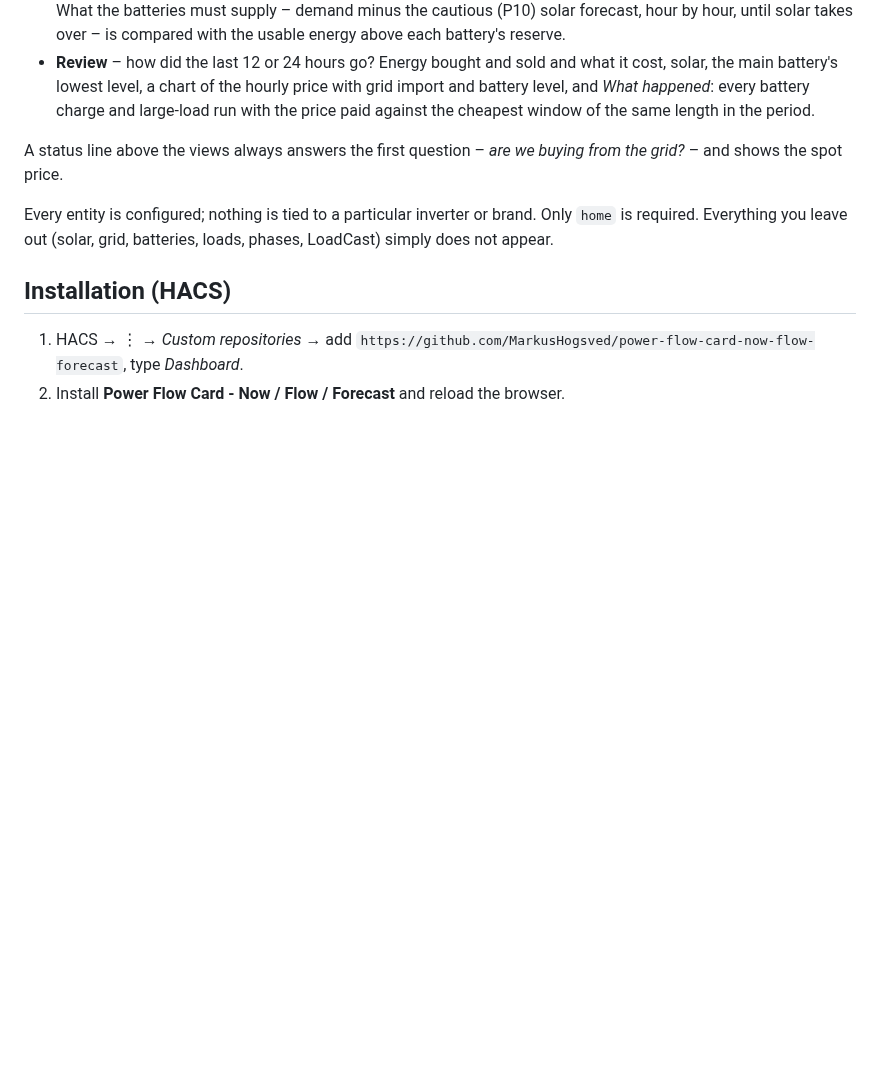
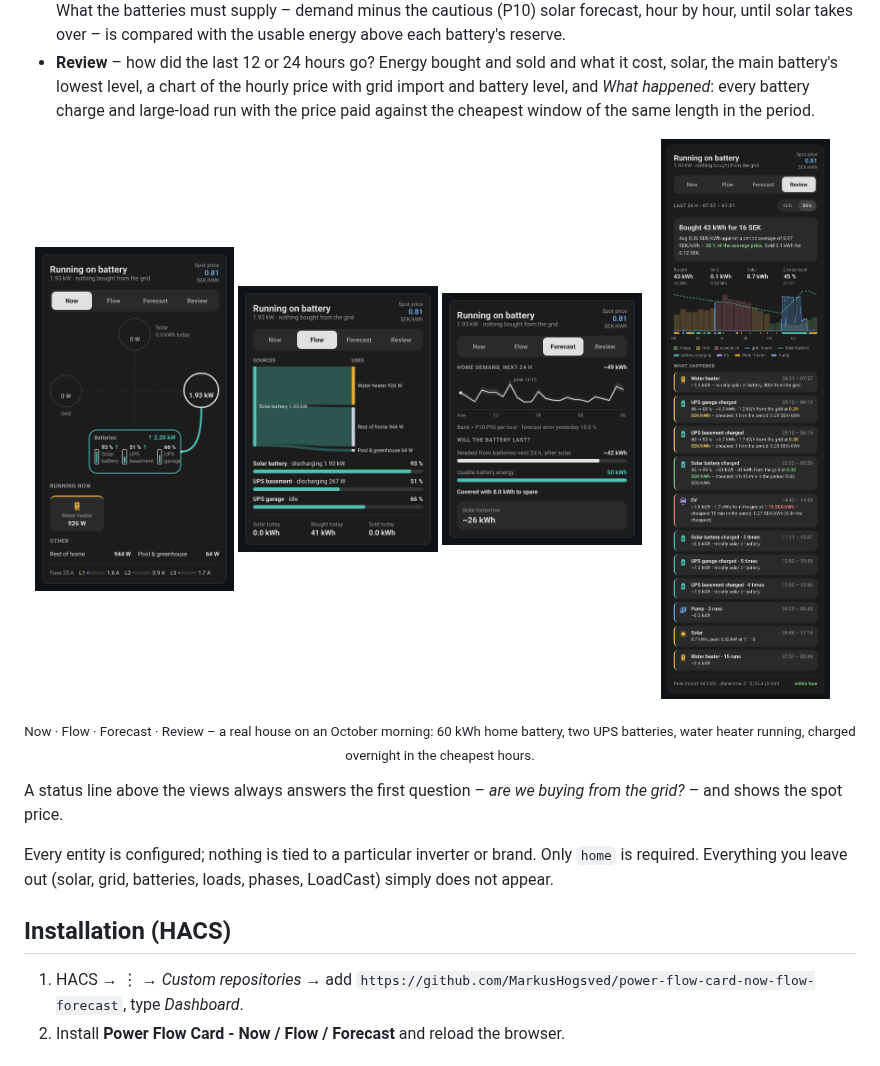
Before and after one commit to MarkusHogsved/power-flow-card-now-flow-forecast, a Markdown page: README.md, the part around one of its changes. Drawn GitHub-style; pictures changed too: docs/images/flow.png (added), docs/images/forecast.png (added), docs/images/now.png (added); blank space fills up the shorter version.

```diff
--- a/README.md
+++ b/README.md
@@ -19,6 +19,14 @@
   hourly price with grid import and battery level, and *What happened*:
   every battery charge and large-load run with the price paid against the
   cheapest window of the same length in the period.
+
+<p align="center">
+  <img src="https://raw.githubusercontent.com/MarkusHogsved/power-flow-card-now-flow-forecast/main/docs/images/now.png" width="24%" alt="Now view">
+  <img src="https://raw.githubusercontent.com/MarkusHogsved/power-flow-card-now-flow-forecast/main/docs/images/flow.png" width="24%" alt="Flow view">
+  <img src="https://raw.githubusercontent.com/MarkusHogsved/power-flow-card-now-flow-forecast/main/docs/images/forecast.png" width="24%" alt="Forecast view">
+  <img src="https://raw.githubusercontent.com/MarkusHogsved/power-flow-card-now-flow-forecast/main/docs/images/review.png" width="24%" alt="Review view">
+</p>
+<p align="center"><sub>Now · Flow · Forecast · Review – a real house on an October morning: 60 kWh home battery, two UPS batteries, water heater running, charged overnight in the cheapest hours.</sub></p>
 
 A status line above the views always answers the first question – *are we
 buying from the grid?* – and shows the spot price.
```
Also changed, not shown: other parts of README.md (+2 -0 lines), CHANGELOG.md (+1 -0 lines), 2 other files.
